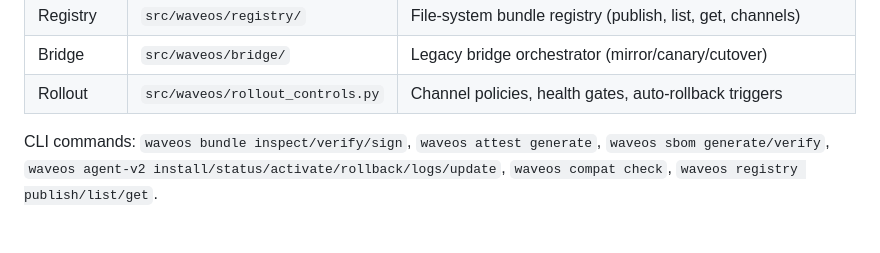
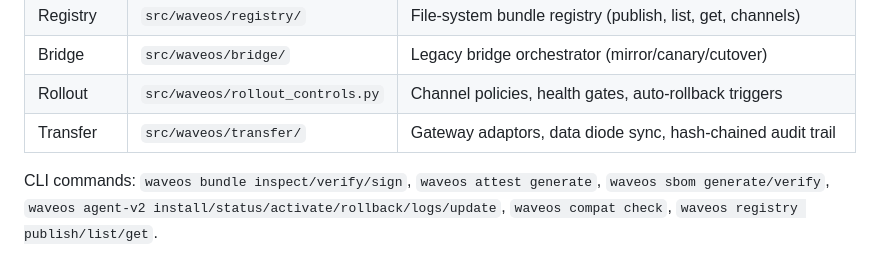
Before and after one commit to zveasy/WaveOS, a Markdown page: AGENTS.md, the part around the change. Rendered like a GitHub page; blank space fills up the shorter version.

Commit message:
Update AGENTS.md: add transfer module to secure release platform table
Co-authored-by: Zakariya Veasy <zveasy@users.noreply.github.com>

```diff
--- a/AGENTS.md
+++ b/AGENTS.md
@@ -51,6 +51,7 @@ The secure release platform adds these subsystems (all self-contained, no new de
 | Registry | `src/waveos/registry/` | File-system bundle registry (publish, list, get, channels) |
 | Bridge | `src/waveos/bridge/` | Legacy bridge orchestrator (mirror/canary/cutover) |
 | Rollout | `src/waveos/rollout_controls.py` | Channel policies, health gates, auto-rollback triggers |
+| Transfer | `src/waveos/transfer/` | Gateway adaptors, data diode sync, hash-chained audit trail |
 
 CLI commands: `waveos bundle inspect/verify/sign`, `waveos attest generate`, `waveos sbom generate/verify`, `waveos agent-v2 install/status/activate/rollback/logs/update`, `waveos compat check`, `waveos registry publish/list/get`.
 
```
